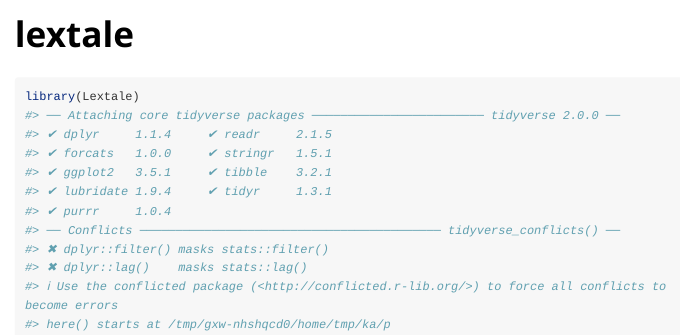
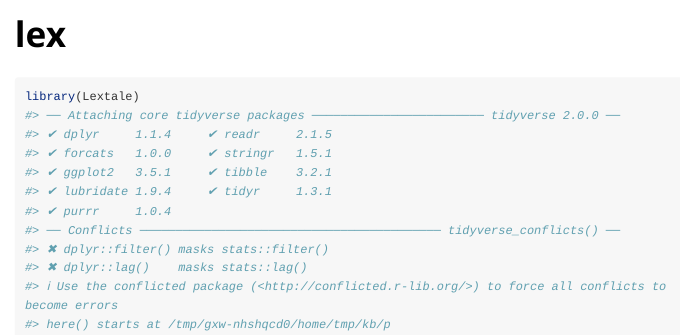
Before and after one commit to Ghozayel/Lextale, an R Markdown document (vignettes/lex.Rmd): the page in a window 1100 px wide, from its top. Rendered offline with R 4.5, knitr and Pandoc, with nearby package versions; long lines of code are wrapped.

Commit message:
lex instead of lextale as a function

```diff
--- a/R/lextale.R
+++ b/R/lex.R
@@ -1,18 +1,19 @@
-#' @title LexTALE % correctAV
-#' @description This package calculates the % correctAV scoring for the English LexTALE-test if administered with the downloads using implementations that do not end with participants' score on the screen, e.g. online surveys
-#' @param var A lextale var must be provided as a numeric data, either 0 or 1, with 60 responses at least for each participant, participants must be 10 participants per time.
+#' @title calculate lextale score
+#' @description calculate the lextale score
+#' @param answerVar a 0/1 values responses to lextale test
 #' @export
 #' @examples
-#' lextale(sample(c(0,1), replace = TRUE, 600))
+#' lex(sample(c(0,1), replace = TRUE, 600))
+#' @name lex
 
 library(tidyverse)
 library(here)
 
-lextale <- function(answerVar) {
+lex <- function(answerVar) {
   stopifnot("Input must be numeric" = is.numeric(answerVar))
-    if (length(answerVar)!=600){
-      warning("Please make sure that you provided responses for 10 participants, 60 data-ponits/responses for each, a total of 600 rows.")
-    }
+  if (length(answerVar)!=600){
+    warning("Please make sure that you provided responses for 10 participants, 60 data-ponits/responses for each, a total of 600 rows.")
+  }
   data <- readr::read_csv(here('data-raw','lextale-sampleData.csv'))
   ids <- gl(10, 60) #generate 10 ids
   input <- c(answerVar)
--- a/vignettes/lextale.Rmd
+++ b/vignettes/lex.Rmd
@@ -1,8 +1,8 @@
 ---
-title: "lextale"
+title: "lex"
 output: rmarkdown::html_vignette
 vignette: >
-  %\VignetteIndexEntry{lextale}
+  %\VignetteIndexEntry{lex}
   %\VignetteEngine{knitr::rmarkdown}
   %\VignetteEncoding{UTF-8}
 ---
```
Also changed, not shown: R/Lextale-package.R (+0 -1 lines), README.md, 6 other files.
